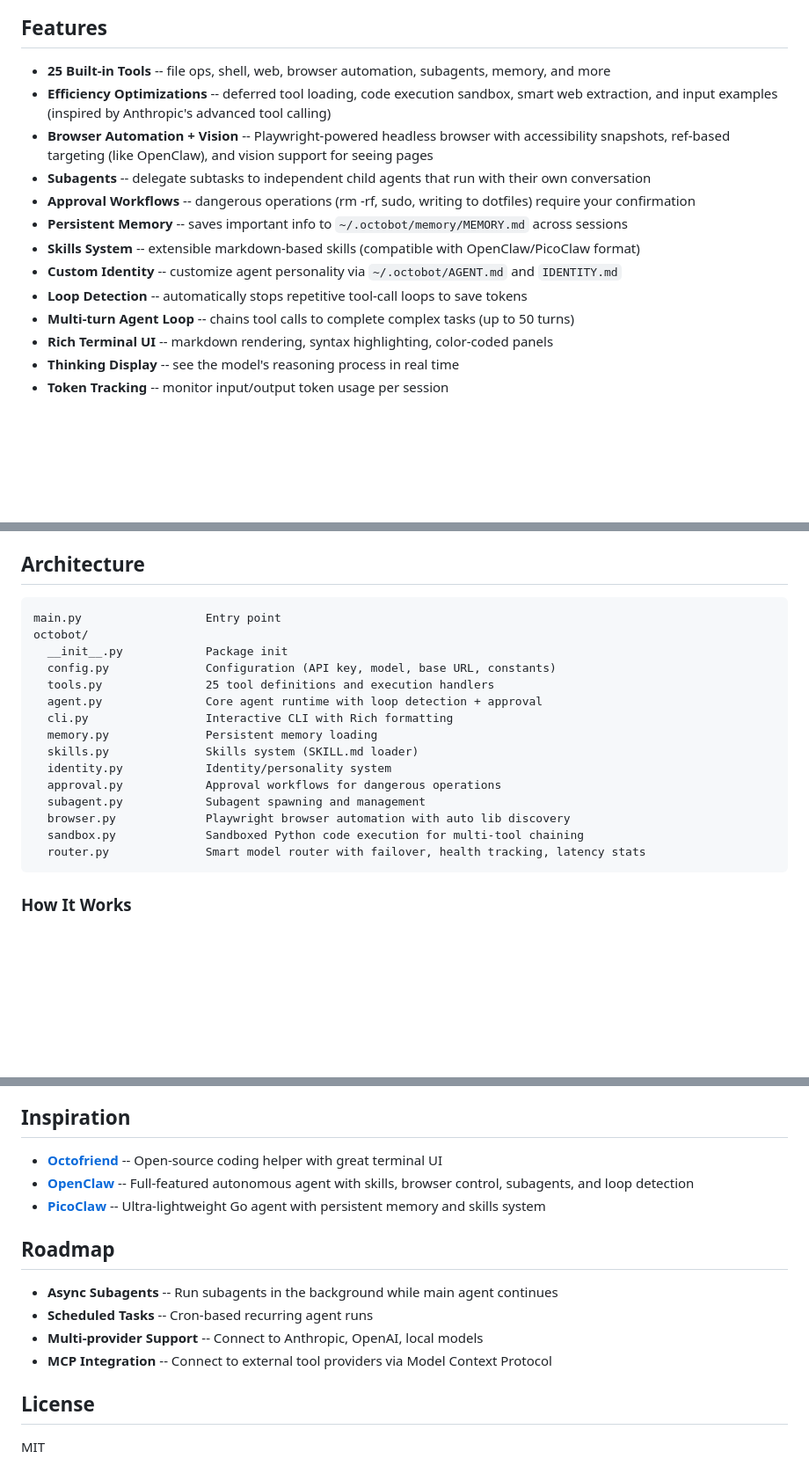
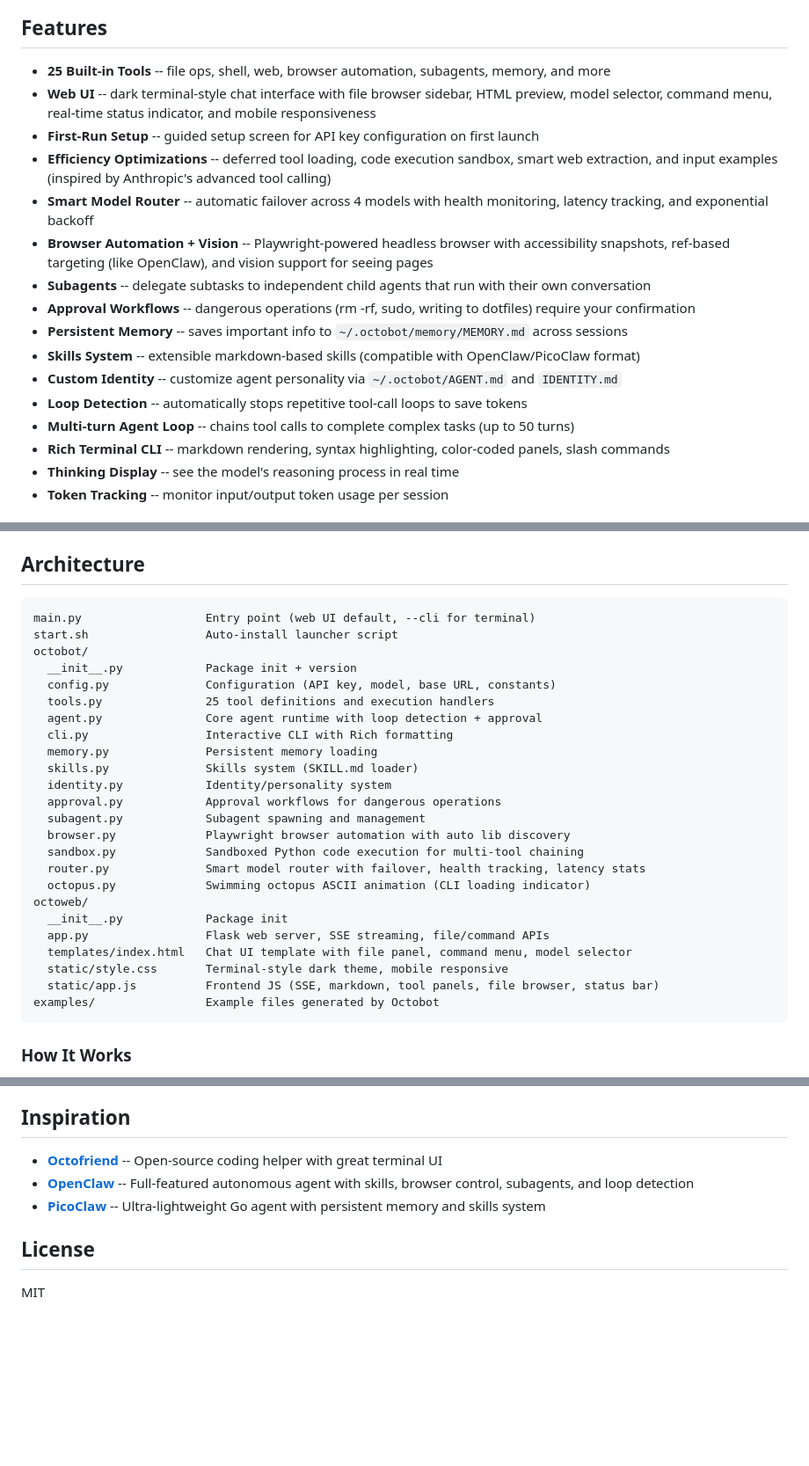
Before and after one commit to samnwa/octobot, a Markdown page: README.md, 3 parts joined by grey strips. Shown at 88% size. GitHub-like rendering; blank space fills up the shorter version.

````diff
--- a/README.md
+++ b/README.md
@@ -55,7 +55,10 @@ A page will open in your browser. Paste the API key you copied in Step 1, click
 ## Features
 
 - **25 Built-in Tools** -- file ops, shell, web, browser automation, subagents, memory, and more
+- **Web UI** -- dark terminal-style chat interface with file browser sidebar, HTML preview, model selector, command menu, real-time status indicator, and mobile responsiveness
+- **First-Run Setup** -- guided setup screen for API key configuration on first launch
 - **Efficiency Optimizations** -- deferred tool loading, code execution sandbox, smart web extraction, and input examples (inspired by Anthropic's advanced tool calling)
+- **Smart Model Router** -- automatic failover across 4 models with health monitoring, latency tracking, and exponential backoff
 - **Browser Automation + Vision** -- Playwright-powered headless browser with accessibility snapshots, ref-based targeting (like OpenClaw), and vision support for seeing pages
 - **Subagents** -- delegate subtasks to independent child agents that run with their own conversation
 - **Approval Workflows** -- dangerous operations (rm -rf, sudo, writing to dotfiles) require your confirmation
@@ -64,7 +67,7 @@ A page will open in your browser. Paste the API key you copied in Step 1, click
 - **Custom Identity** -- customize agent personality via `~/.octobot/AGENT.md` and `IDENTITY.md`
 - **Loop Detection** -- automatically stops repetitive tool-call loops to save tokens
 - **Multi-turn Agent Loop** -- chains tool calls to complete complex tasks (up to 50 turns)
-- **Rich Terminal UI** -- markdown rendering, syntax highlighting, color-coded panels
+- **Rich Terminal CLI** -- markdown rendering, syntax highlighting, color-coded panels, slash commands
 - **Thinking Display** -- see the model's reasoning process in real time
 - **Token Tracking** -- monitor input/output token usage per session
 
@@ -391,9 +394,10 @@ Customize octobot's personality by creating files in `~/.octobot/`:
 ## Architecture
 
 ```
-main.py                  Entry point
+main.py                  Entry point (web UI default, --cli for terminal)
+start.sh                 Auto-install launcher script
 octobot/
-  __init__.py            Package init
+  __init__.py            Package init + version
   config.py              Configuration (API key, model, base URL, constants)
   tools.py               25 tool definitions and execution handlers
   agent.py               Core agent runtime with loop detection + approval
@@ -406,6 +410,14 @@ octobot/
   browser.py             Playwright browser automation with auto lib discovery
   sandbox.py             Sandboxed Python code execution for multi-tool chaining
   router.py              Smart model router with failover, health tracking, latency stats
+  octopus.py             Swimming octopus ASCII animation (CLI loading indicator)
+octoweb/
+  __init__.py            Package init
+  app.py                 Flask web server, SSE streaming, file/command APIs
+  templates/index.html   Chat UI template with file panel, command menu, model selector
+  static/style.css       Terminal-style dark theme, mobile responsive
+  static/app.js          Frontend JS (SSE, markdown, tool panels, file browser, status bar)
+examples/                Example files generated by Octobot
 ```
 
 ### How It Works
@@ -533,13 +484,6 @@ Transparency about limitations:
 - **[OpenClaw](https://github.com/openclaw/openclaw)** -- Full-featured autonomous agent with skills, browser control, subagents, and loop detection
 - **[PicoClaw](https://github.com/sipeed/picoclaw)** -- Ultra-lightweight Go agent with persistent memory and skills system
 
-## Roadmap
-
-- **Async Subagents** -- Run subagents in the background while main agent continues
-- **Scheduled Tasks** -- Cron-based recurring agent runs
-- **Multi-provider Support** -- Connect to Anthropic, OpenAI, local models
-- **MCP Integration** -- Connect to external tool providers via Model Context Protocol
-
 ## License
 
 MIT
````
Also changed, not shown: other parts of README.md (+6 -67 lines).
